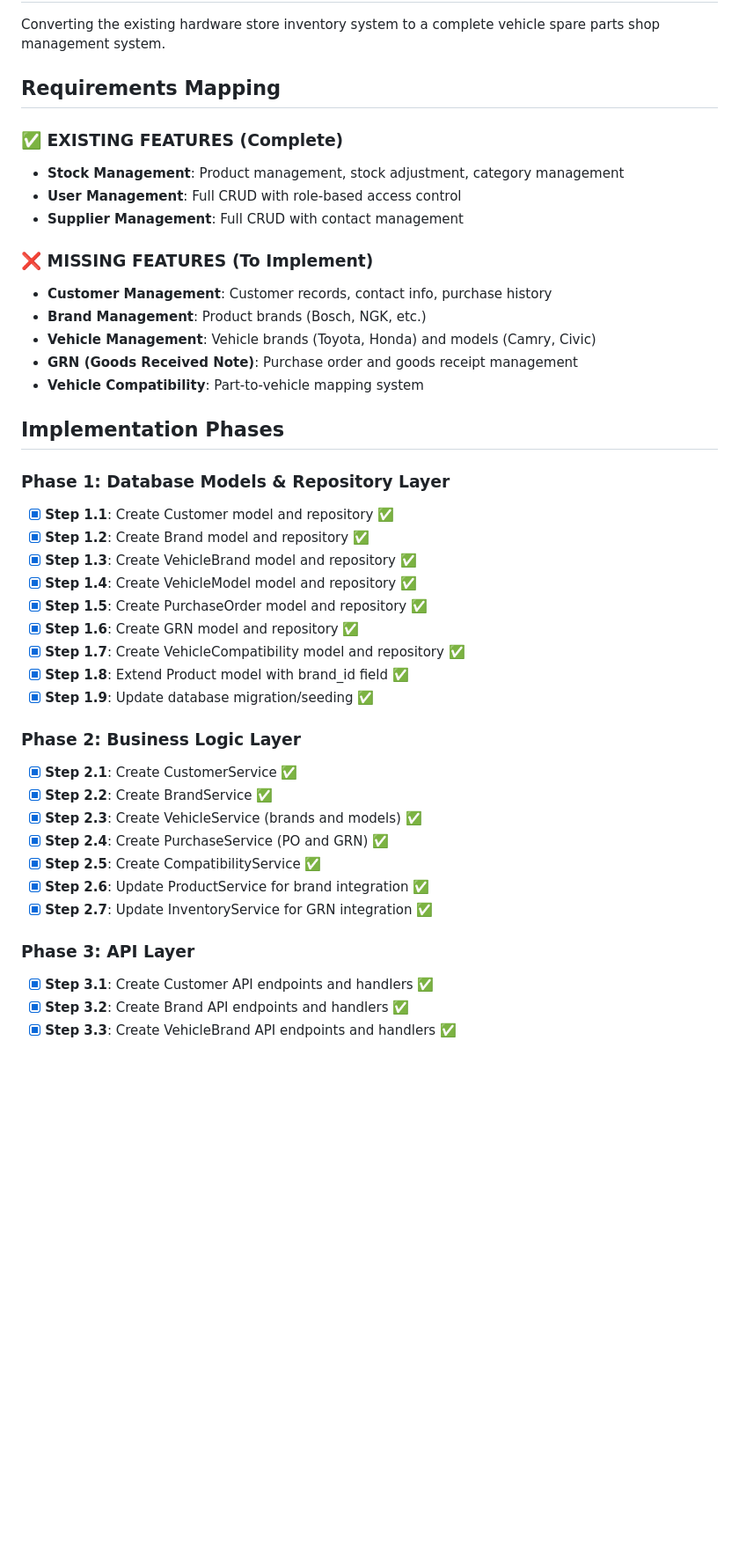
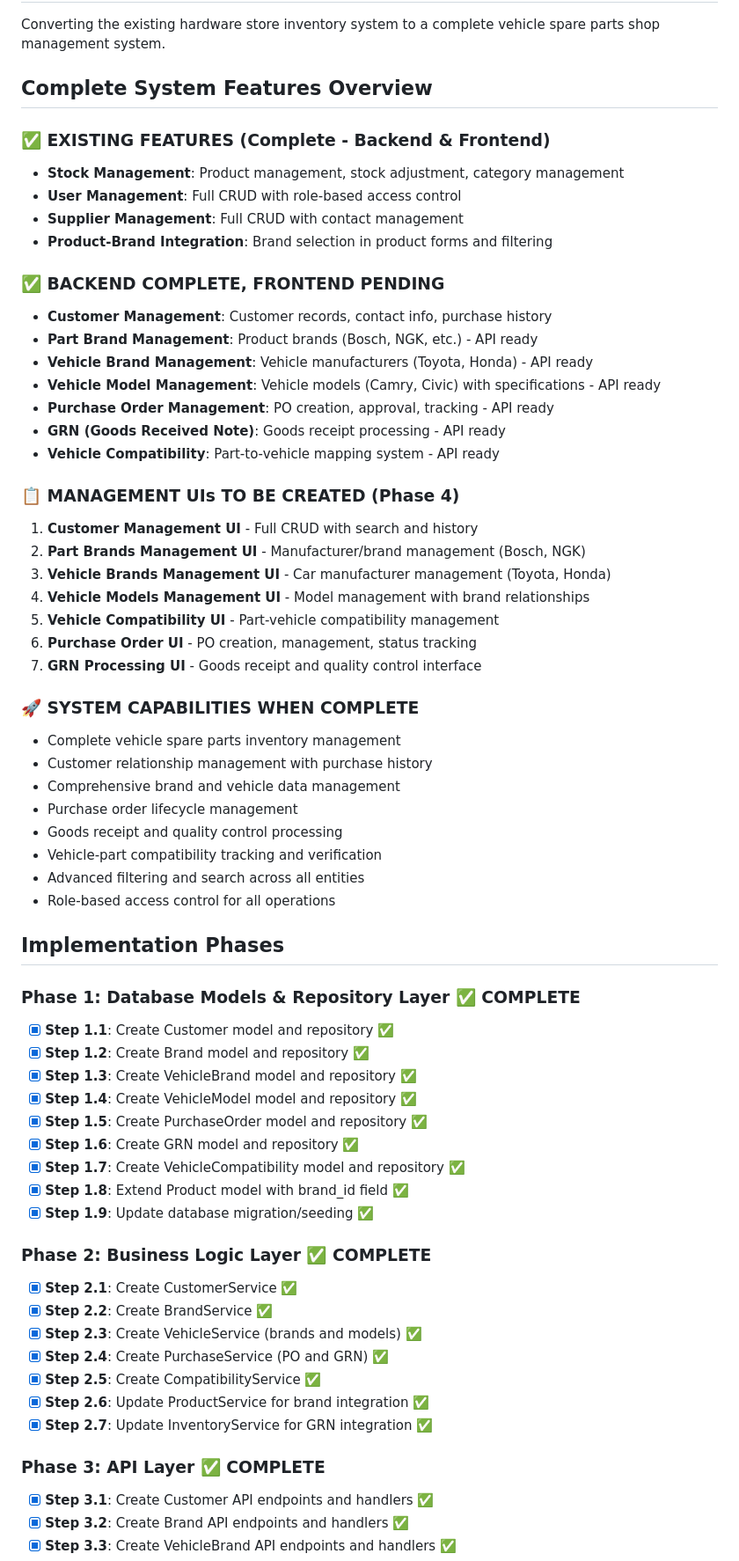
Before and after one commit to hansajayathilaka/go-inventory, a Markdown page: REVAMP_PROGRESS.md, the part around the change printed below. Shown: that part at 88% size. GitHub-like rendering; blank space fills up the shorter version.

```diff
--- a/REVAMP_PROGRESS.md
+++ b/REVAMP_PROGRESS.md
@@ -3,23 +3,45 @@
 ## Overview
 Converting the existing hardware store inventory system to a complete vehicle spare parts shop management system.
 
-## Requirements Mapping
+## Complete System Features Overview
 
-### ✅ EXISTING FEATURES (Complete)
+### ✅ EXISTING FEATURES (Complete - Backend & Frontend)
 - **Stock Management**: Product management, stock adjustment, category management
 - **User Management**: Full CRUD with role-based access control
 - **Supplier Management**: Full CRUD with contact management
+- **Product-Brand Integration**: Brand selection in product forms and filtering
 
-### ❌ MISSING FEATURES (To Implement)
+### ✅ BACKEND COMPLETE, FRONTEND PENDING
 - **Customer Management**: Customer records, contact info, purchase history
-- **Brand Management**: Product brands (Bosch, NGK, etc.)
-- **Vehicle Management**: Vehicle brands (Toyota, Honda) and models (Camry, Civic)
-- **GRN (Goods Received Note)**: Purchase order and goods receipt management
-- **Vehicle Compatibility**: Part-to-vehicle mapping system
+- **Part Brand Management**: Product brands (Bosch, NGK, etc.) - API ready
+- **Vehicle Brand Management**: Vehicle manufacturers (Toyota, Honda) - API ready
+- **Vehicle Model Management**: Vehicle models (Camry, Civic) with specifications - API ready
+- **Purchase Order Management**: PO creation, approval, tracking - API ready
+- **GRN (Goods Received Note)**: Goods receipt processing - API ready
+- **Vehicle Compatibility**: Part-to-vehicle mapping system - API ready
+
+### 📋 MANAGEMENT UIs TO BE CREATED (Phase 4)
+1. **Customer Management UI** - Full CRUD with search and history
+2. **Part Brands Management UI** - Manufacturer/brand management (Bosch, NGK)
+3. **Vehicle Brands Management UI** - Car manufacturer management (Toyota, Honda)
+4. **Vehicle Models Management UI** - Model management with brand relationships
+5. **Vehicle Compatibility UI** - Part-vehicle compatibility management
+6. **Purchase Order UI** - PO creation, management, status tracking
+7. **GRN Processing UI** - Goods receipt and quality control interface
+
+### 🚀 SYSTEM CAPABILITIES WHEN COMPLETE
+- Complete vehicle spare parts inventory management
+- Customer relationship management with purchase history
+- Comprehensive brand and vehicle data management
+- Purchase order lifecycle management
+- Goods receipt and quality control processing
+- Vehicle-part compatibility tracking and verification
+- Advanced filtering and search across all entities
+- Role-based access control for all operations
 
 ## Implementation Phases
 
-### Phase 1: Database Models & Repository Layer
+### Phase 1: Database Models & Repository Layer ✅ COMPLETE
 - [x] **Step 1.1**: Create Customer model and repository ✅
 - [x] **Step 1.2**: Create Brand model and repository ✅
 - [x] **Step 1.3**: Create VehicleBrand model and repository ✅
@@ -30,7 +52,7 @@ Converting the existing hardware store inventory system to a complete vehicle sp
 - [x] **Step 1.8**: Extend Product model with brand_id field ✅
 - [x] **Step 1.9**: Update database migration/seeding ✅
 
-### Phase 2: Business Logic Layer
+### Phase 2: Business Logic Layer ✅ COMPLETE
 - [x] **Step 2.1**: Create CustomerService ✅
 - [x] **Step 2.2**: Create BrandService ✅
 - [x] **Step 2.3**: Create VehicleService (brands and models) ✅
@@ -39,7 +61,7 @@ Converting the existing hardware store inventory system to a complete vehicle sp
 - [x] **Step 2.6**: Update ProductService for brand integration ✅
 - [x] **Step 2.7**: Update InventoryService for GRN integration ✅
 
-### Phase 3: API Layer
+### Phase 3: API Layer ✅ COMPLETE
 - [x] **Step 3.1**: Create Customer API endpoints and handlers ✅
 - [x] **Step 3.2**: Create Brand API endpoints and handlers ✅
 - [x] **Step 3.3**: Create VehicleBrand API endpoints and handlers ✅
```
Also changed, not shown: other parts of REVAMP_PROGRESS.md (+46 -4 lines).
